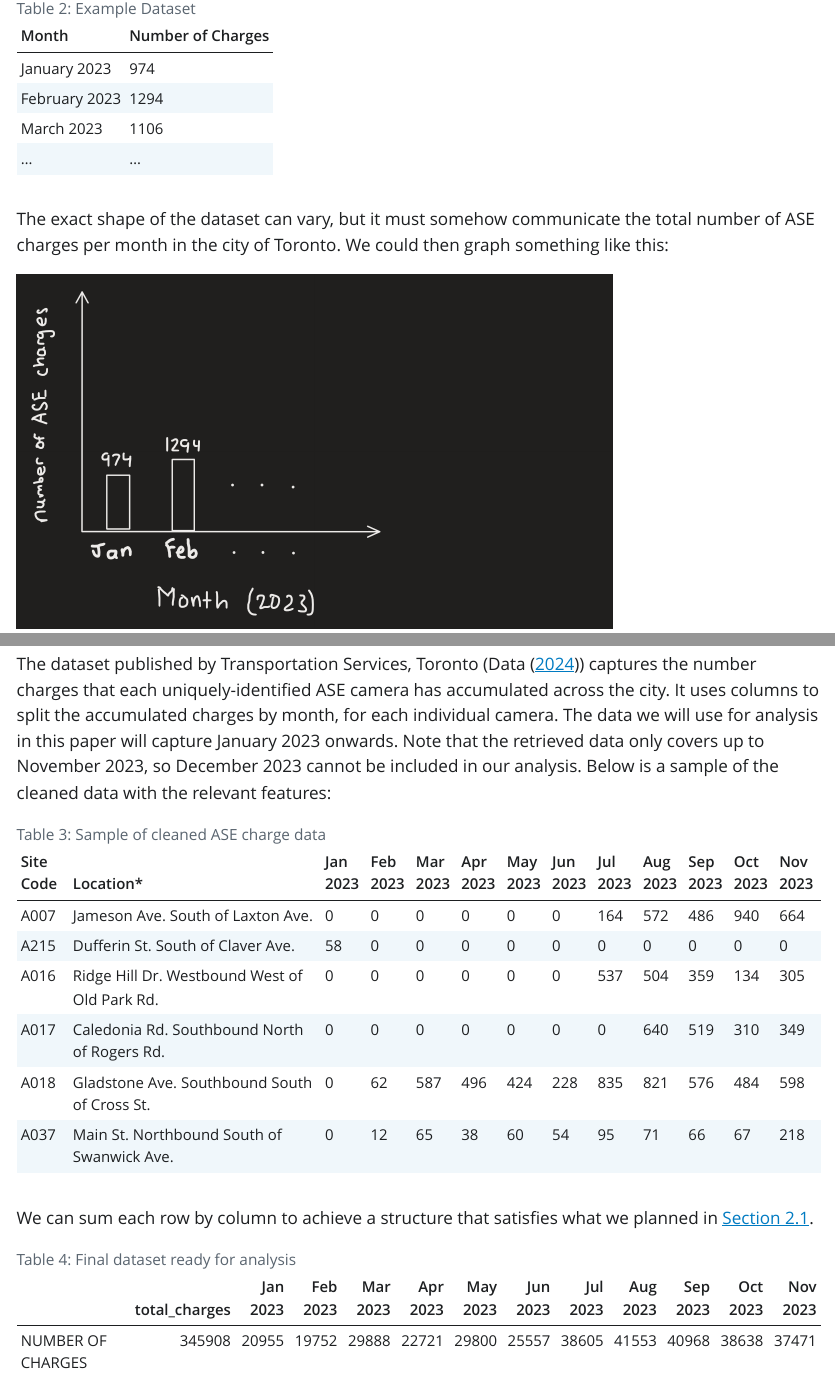
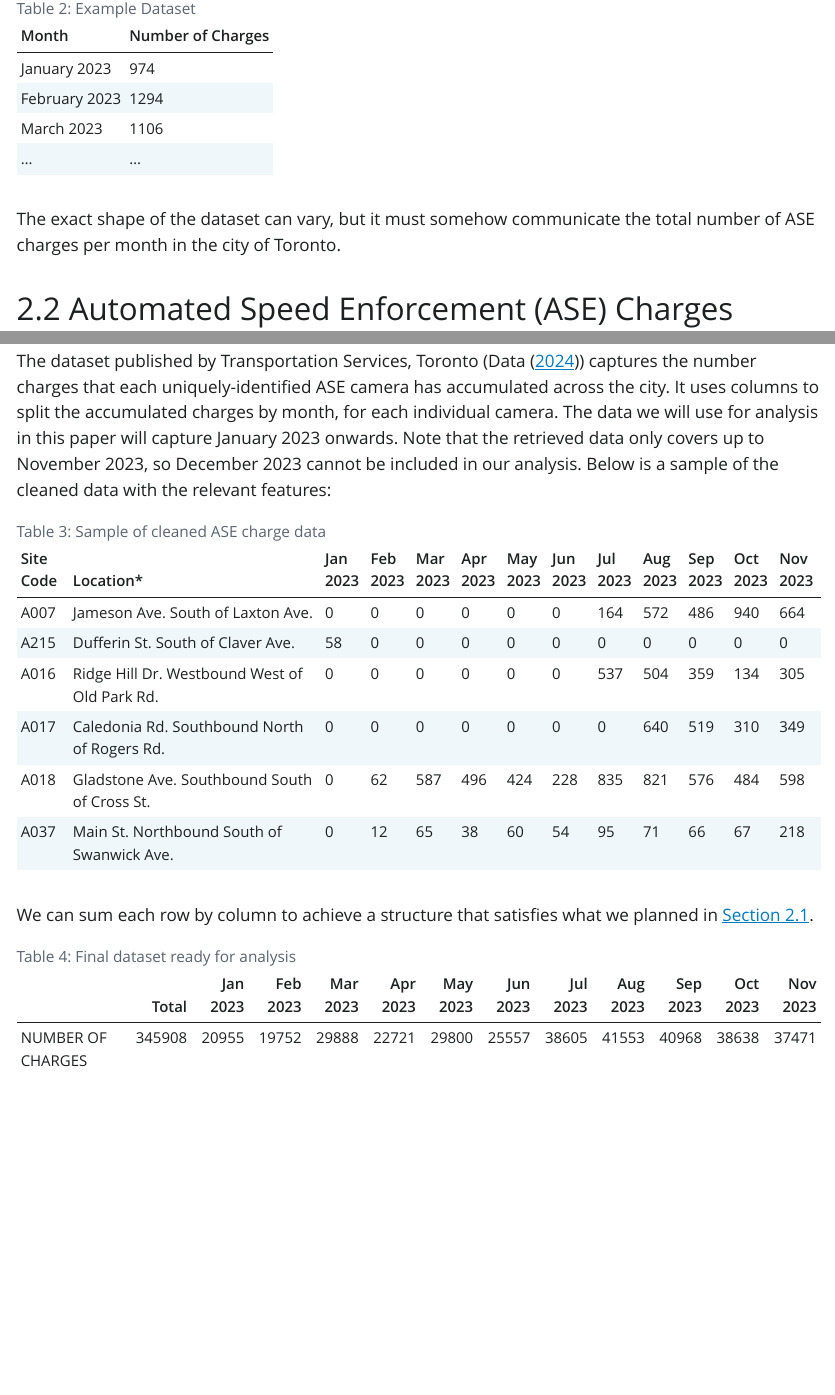
Before and after one commit to bwakessa/TermPaper1, a Quarto document (outputs/paper/paper.qmd): the page in a window 1100 px wide, from 1150 px down, and a second part further down, joined at a grey line. The pictures show the output file outputs/paper/paper.html that the author committed with the source, opened offline; Quarto's library style sheets are replaced by a plain one without menus.

Commit message:
temp commit

````diff
--- a/outputs/paper/paper.qmd
+++ b/outputs/paper/paper.qmd
@@ -58,9 +58,7 @@ sample_table <- tibble(
 sample_table |> kable()
 ```
 
-The exact shape of the dataset can vary, but it must somehow communicate the total number of ASE charges per month in the city of Toronto. We could then graph something like this:
-
-![](images/histogram_sketch-01.png){width="593"}
+The exact shape of the dataset can vary, but it must somehow communicate the total number of ASE charges per month in the city of Toronto.
 
 ## Automated Speed Enforcement (ASE) Charges {#sec-asecharges}
 
@@ -135,7 +133,7 @@ clean_data <- clean_data |>
                   `Sep 2023`, `Oct 2023`, `Nov 2023`), as.numeric))
 
 # Create a column of the total charges in 2023
-clean_data$total_charges <- rowSums(clean_data[, c("Jan 2023", "Feb 2023", "Mar 2023",
+clean_data$Total <- rowSums(clean_data[, c("Jan 2023", "Feb 2023", "Mar 2023",
                                                    "Apr 2023", "May 2023", "Jun 2023", "Jul 2023", "Aug 2023",
                                                    "Sep 2023", "Oct 2023", "Nov 2023")], na.rm = TRUE)
 
@@ -143,12 +141,12 @@ clean_data$total_charges <- rowSums(clean_data[, c("Jan 2023", "Feb 2023", "Mar
 summed_data <- clean_data |>
   summarise(across(c(`Jan 2023`, `Feb 2023`, `Mar 2023`,
                      `Apr 2023`, `May 2023`, `Jun 2023`, `Jul 2023`, `Aug 2023`,
-                     `Sep 2023`, `Oct 2023`, `Nov 2023`, total_charges), sum, na.rm = TRUE))
+                     `Sep 2023`, `Oct 2023`, `Nov 2023`, Total), sum, na.rm = TRUE))
 
 summed_data$" " <- "NUMBER OF CHARGES"
 
 # Reorder columns
-summed_data <- summed_data[, c(" ", "total_charges", "Jan 2023", "Feb 2023", "Mar 2023",
+summed_data <- summed_data[, c(" ", "Total", "Jan 2023", "Feb 2023", "Mar 2023",
                                                    "Apr 2023", "May 2023", "Jun 2023", "Jul 2023", "Aug 2023",
                                                    "Sep 2023", "Oct 2023", "Nov 2023")]
 summed_data |> kable()
````
Also changed, not shown: outputs/paper/paper.html.
